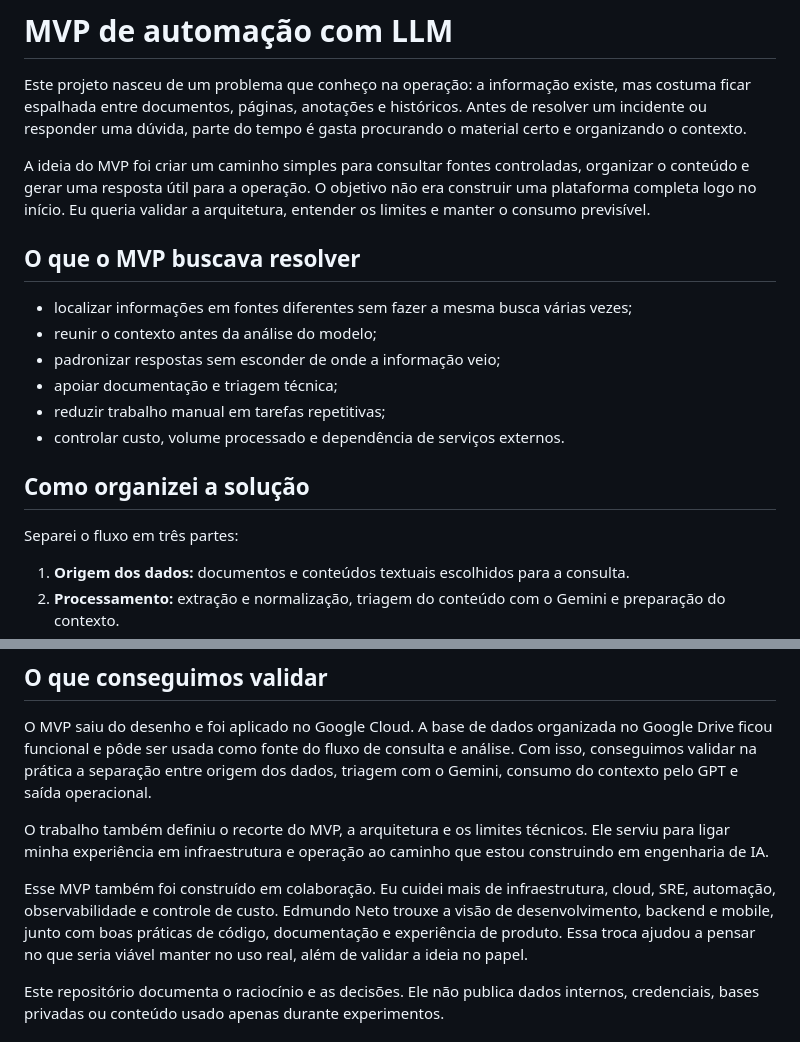
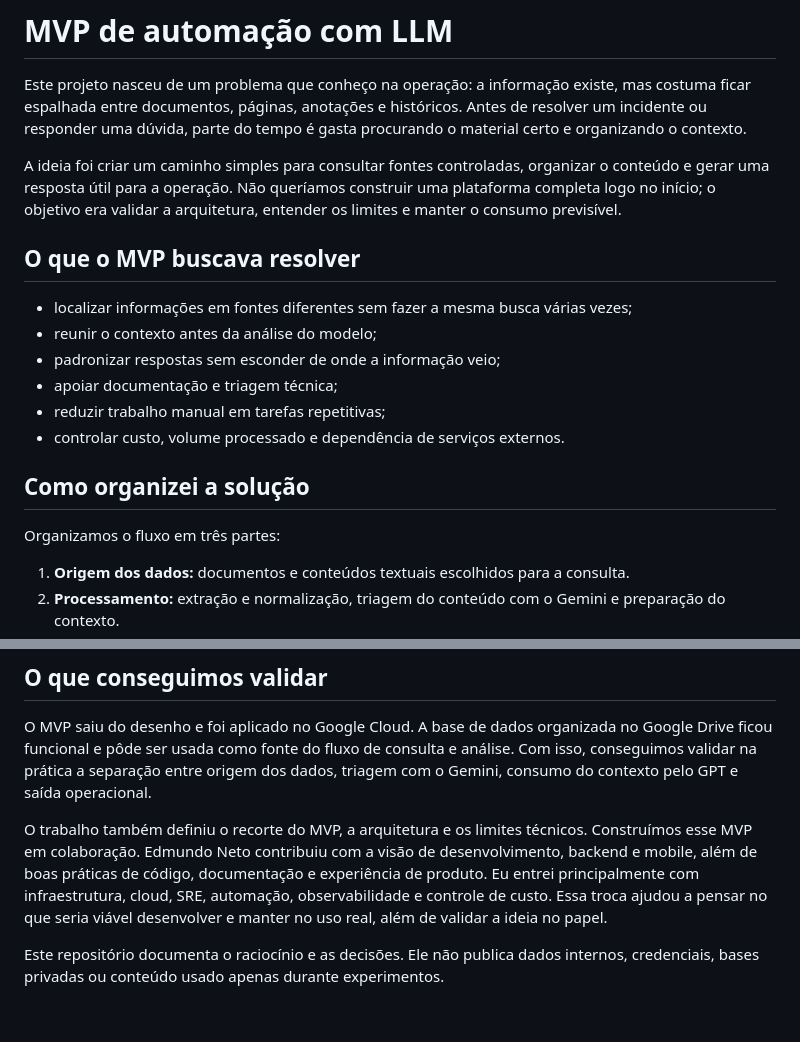
Before and after one commit to soteropolitano/mvp-automacao-llm, a Markdown page: README.md, 2 parts joined by grey strips. Drawn GitHub-style; blank space fills up the shorter version.

Commit message:
README atribui colaboração e contribuição do Edmundo

```diff
--- a/README.md
+++ b/README.md
@@ -2,7 +2,7 @@
 
 Este projeto nasceu de um problema que conheço na operação: a informação existe, mas costuma ficar espalhada entre documentos, páginas, anotações e históricos. Antes de resolver um incidente ou responder uma dúvida, parte do tempo é gasta procurando o material certo e organizando o contexto.
 
-A ideia do MVP foi criar um caminho simples para consultar fontes controladas, organizar o conteúdo e gerar uma resposta útil para a operação. O objetivo não era construir uma plataforma completa logo no início. Eu queria validar a arquitetura, entender os limites e manter o consumo previsível.
+A ideia foi criar um caminho simples para consultar fontes controladas, organizar o conteúdo e gerar uma resposta útil para a operação. Não queríamos construir uma plataforma completa logo no início; o objetivo era validar a arquitetura, entender os limites e manter o consumo previsível.
 
 ## O que o MVP buscava resolver
 
@@ -15,7 +15,7 @@ A ideia do MVP foi criar um caminho simples para consultar fontes controladas, o
 
 ## Como organizei a solução
 
-Separei o fluxo em três partes:
+Organizamos o fluxo em três partes:
 
 1. **Origem dos dados:** documentos e conteúdos textuais escolhidos para a consulta.
 2. **Processamento:** extração e normalização, triagem do conteúdo com o Gemini e preparação do contexto.
@@ -68,9 +68,7 @@ Por isso, o NotebookLM ficou como ferramenta complementar para comparação manu
 
 O MVP saiu do desenho e foi aplicado no Google Cloud. A base de dados organizada no Google Drive ficou funcional e pôde ser usada como fonte do fluxo de consulta e análise. Com isso, conseguimos validar na prática a separação entre origem dos dados, triagem com o Gemini, consumo do contexto pelo GPT e saída operacional.
 
-O trabalho também definiu o recorte do MVP, a arquitetura e os limites técnicos. Ele serviu para ligar minha experiência em infraestrutura e operação ao caminho que estou construindo em engenharia de IA.
-
-Esse MVP também foi construído em colaboração. Eu cuidei mais de infraestrutura, cloud, SRE, automação, observabilidade e controle de custo. Edmundo Neto trouxe a visão de desenvolvimento, backend e mobile, junto com boas práticas de código, documentação e experiência de produto. Essa troca ajudou a pensar no que seria viável manter no uso real, além de validar a ideia no papel.
+O trabalho também definiu o recorte do MVP, a arquitetura e os limites técnicos. Construímos esse MVP em colaboração. Edmundo Neto contribuiu com a visão de desenvolvimento, backend e mobile, além de boas práticas de código, documentação e experiência de produto. Eu entrei principalmente com infraestrutura, cloud, SRE, automação, observabilidade e controle de custo. Essa troca ajudou a pensar no que seria viável desenvolver e manter no uso real, além de validar a ideia no papel.
 
 Este repositório documenta o raciocínio e as decisões. Ele não publica dados internos, credenciais, bases privadas ou conteúdo usado apenas durante experimentos.
 
```
